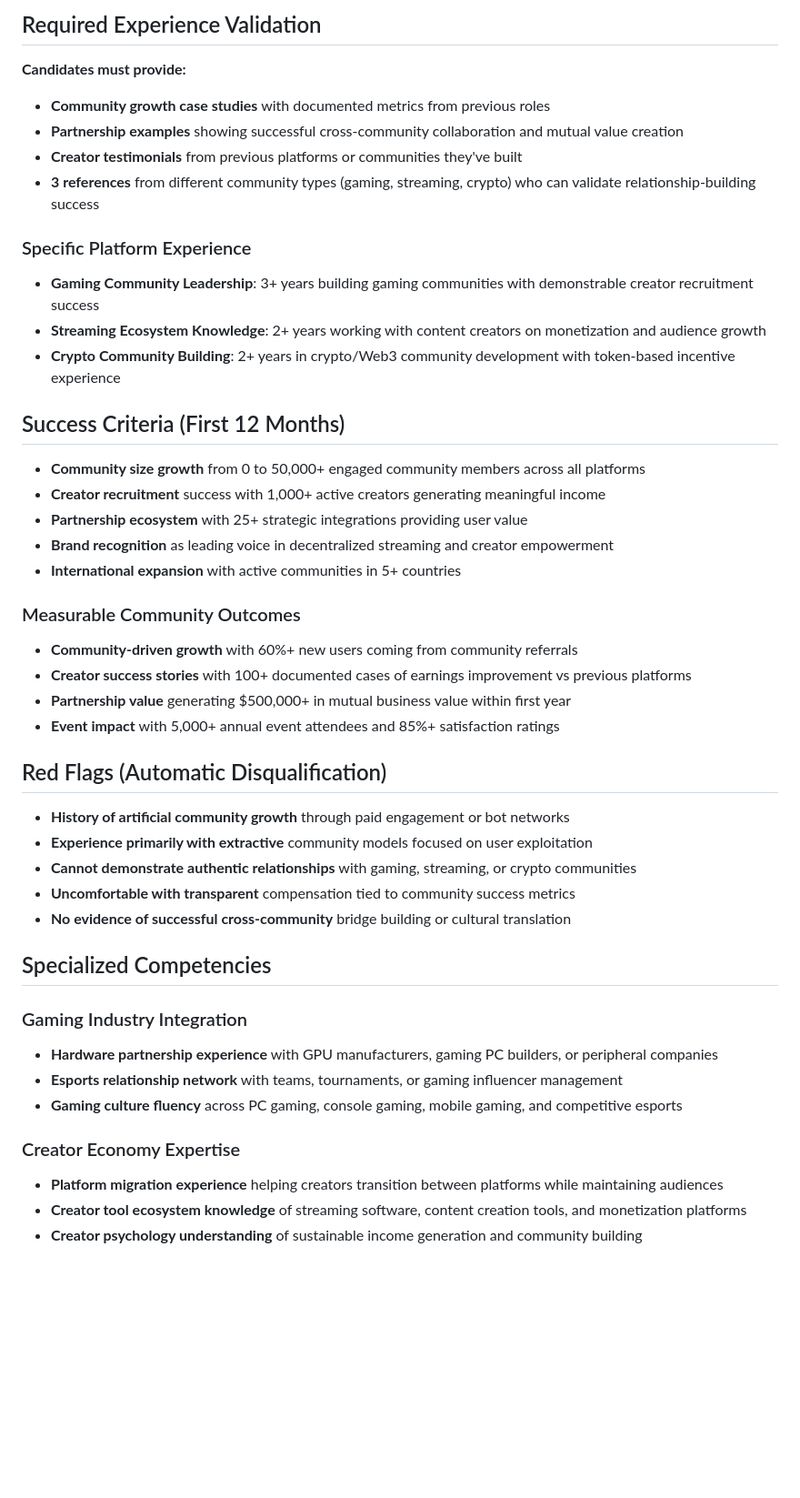
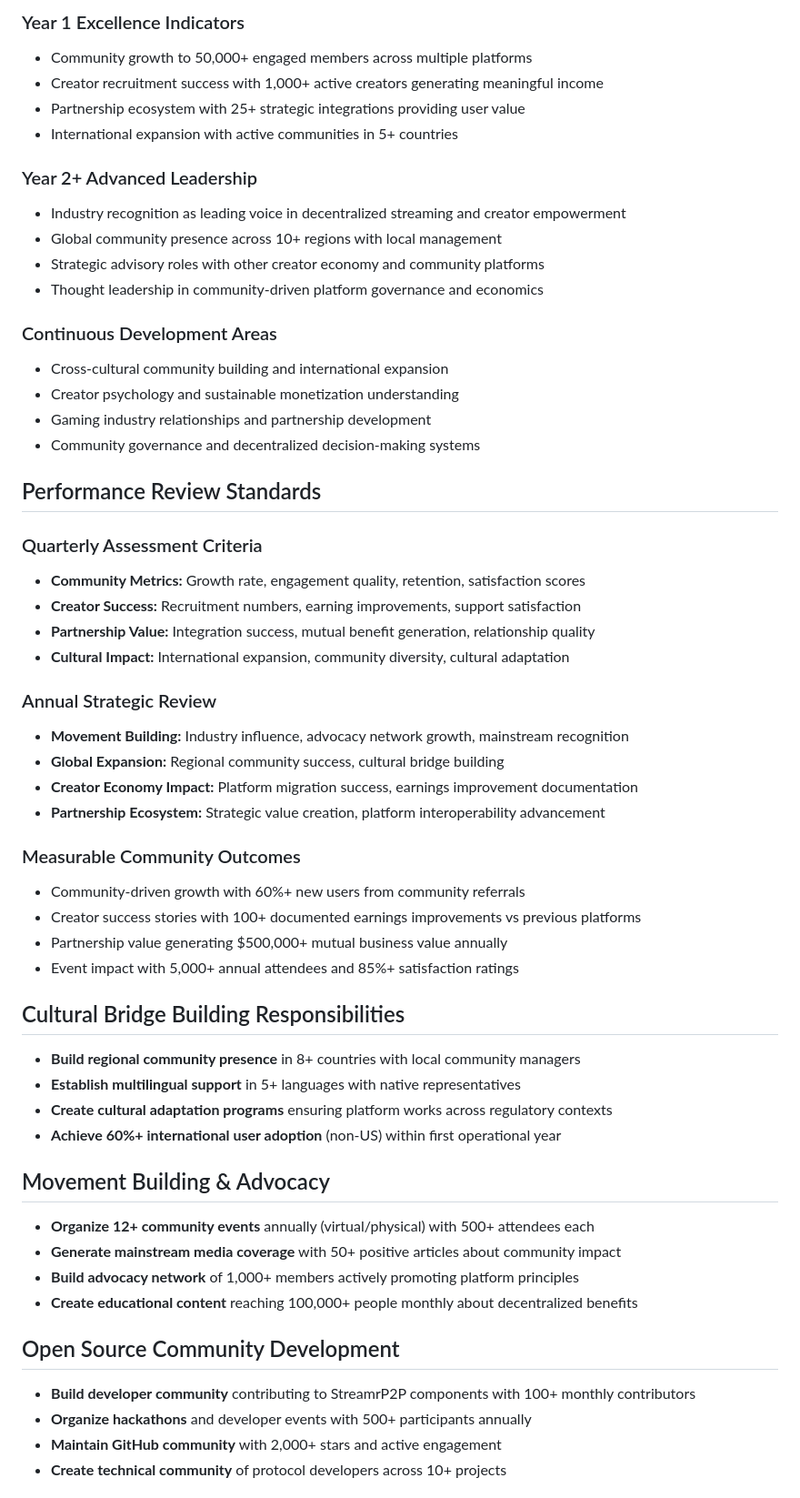
Before and after one commit to iddv/streamr, a Markdown page: research/human_connection_catalyst_job_spec.md, the part around one of its changes. Shown at 91% size. Drawn GitHub-style; blank space fills up the shorter version.

```diff
--- a/research/human_connection_catalyst_job_spec.md
+++ b/research/human_connection_catalyst_job_spec.md
@@ -59,44 +55,57 @@ Build and nurture StreamrP2P's multi-community ecosystem across gaming, streamin
 
-## Required Experience Validation
-**Candidates must provide:**
-- **Community growth case studies** with documented metrics from previous roles
-- **Partnership examples** showing successful cross-community collaboration and mutual value creation
-- **Creator testimonials** from previous platforms or communities they've built
-- **3 references** from different community types (gaming, streaming, crypto) who can validate relationship-building success
+### Year 1 Excellence Indicators
+- Community growth to 50,000+ engaged members across multiple platforms
+- Creator recruitment success with 1,000+ active creators generating meaningful income
+- Partnership ecosystem with 25+ strategic integrations providing user value
+- International expansion with active communities in 5+ countries
 
-### Specific Platform Experience
-- **Gaming Community Leadership**: 3+ years building gaming communities with demonstrable creator recruitment success
-- **Streaming Ecosystem Knowledge**: 2+ years working with content creators on monetization and audience growth
-- **Crypto Community Building**: 2+ years in crypto/Web3 community development with token-based incentive experience
+### Year 2+ Advanced Leadership
+- Industry recognition as leading voice in decentralized streaming and creator empowerment
+- Global community presence across 10+ regions with local management
+- Strategic advisory roles with other creator economy and community platforms
+- Thought leadership in community-driven platform governance and economics
 
-## Success Criteria (First 12 Months)
-- **Community size growth** from 0 to 50,000+ engaged community members across all platforms
-- **Creator recruitment** success with 1,000+ active creators generating meaningful income
-- **Partnership ecosystem** with 25+ strategic integrations providing user value
-- **Brand recognition** as leading voice in decentralized streaming and creator empowerment
-- **International expansion** with active communities in 5+ countries
+### Continuous Development Areas
+- Cross-cultural community building and international expansion
+- Creator psychology and sustainable monetization understanding
+- Gaming industry relationships and partnership development
+- Community governance and decentralized decision-making systems
+
+## Performance Review Standards
+
+### Quarterly Assessment Criteria
+- **Community Metrics:** Growth rate, engagement quality, retention, satisfaction scores
+- **Creator Success:** Recruitment numbers, earning improvements, support satisfaction
+- **Partnership Value:** Integration success, mutual benefit generation, relationship quality
+- **Cultural Impact:** International expansion, community diversity, cultural adaptation
+
+### Annual Strategic Review
+- **Movement Building:** Industry influence, advocacy network growth, mainstream recognition
+- **Global Expansion:** Regional community success, cultural bridge building
+- **Creator Economy Impact:** Platform migration success, earnings improvement documentation
+- **Partnership Ecosystem:** Strategic value creation, platform interoperability advancement
 
 ### Measurable Community Outcomes
-- **Community-driven growth** with 60%+ new users coming from community referrals
-- **Creator success stories** with 100+ documented cases of earnings improvement vs previous platforms
-- **Partnership value** generating $500,000+ in mutual business value within first year
-- **Event impact** with 5,000+ annual event attendees and 85%+ satisfaction ratings
+- Community-driven growth with 60%+ new users from community referrals
+- Creator success stories with 100+ documented earnings improvements vs previous platforms
+- Partnership value generating $500,000+ mutual business value annually
+- Event impact with 5,000+ annual attendees and 85%+ satisfaction ratings
 
-## Red Flags (Automatic Disqualification)
-- **History of artificial community growth** through paid engagement or bot networks
-- **Experience primarily with extractive** community models focused on user exploitation
-- **Cannot demonstrate authentic relationships** with gaming, streaming, or crypto communities
-- **Uncomfortable with transparent** compensation tied to community success metrics
-- **No evidence of successful cross-community** bridge building or cultural translation
+## Cultural Bridge Building Responsibilities
+- **Build regional community presence** in 8+ countries with local community managers
+- **Establish multilingual support** in 5+ languages with native representatives
+- **Create cultural adaptation programs** ensuring platform works across regulatory contexts
+- **Achieve 60%+ international user adoption** (non-US) within first operational year
 
-## Specialized Competencies
-### Gaming Industry Integration
-- **Hardware partnership experience** with GPU manufacturers, gaming PC builders, or peripheral companies
-- **Esports relationship network** with teams, tournaments, or gaming influencer management
-- **Gaming culture fluency** across PC gaming, console gaming, mobile gaming, and competitive esports
+## Movement Building & Advocacy
+- **Organize 12+ community events** annually (virtual/physical) with 500+ attendees each
+- **Generate mainstream media coverage** with 50+ positive articles about community impact
+- **Build advocacy network** of 1,000+ members actively promoting platform principles
+- **Create educational content** reaching 100,000+ people monthly about decentralized benefits
 
-### Creator Economy Expertise
-- **Platform migration experience** helping creators transition between platforms while maintaining audiences
-- **Creator tool ecosystem knowledge** of streaming software, content creation tools, and monetization platforms
-- **Creator psychology understanding** of sustainable income generation and community building
+## Open Source Community Development
+- **Build developer community** contributing to StreamrP2P components with 100+ monthly contributors
+- **Organize hackathons** and developer events with 500+ participants annually
+- **Maintain GitHub community** with 2,000+ stars and active engagement
+- **Create technical community** of protocol developers across 10+ projects
 
```
Also changed, not shown: other parts of research/human_connection_catalyst_job_spec.md (+49 -67 lines), research/decentralized_infrastructure_visionary_job_spec.md (+74 -62 lines), research/economic_justice_architect_job_spec.md (+88 -81 lines).
